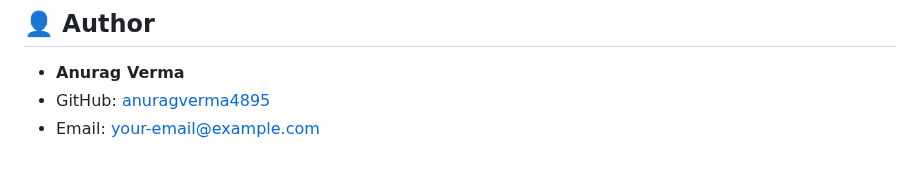
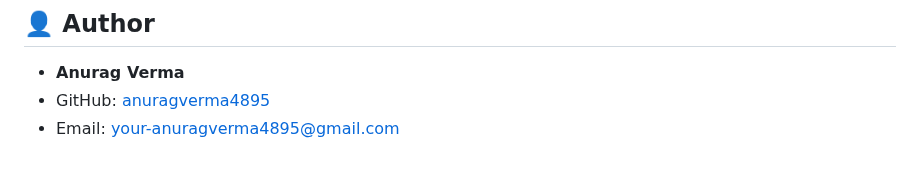
Before and after one commit to anuragverma4895/social-media-api, a Markdown page: README.md, the part around the change. Rendered like a GitHub page.

```diff
--- a/README.md
+++ b/README.md
@@ -156,4 +156,4 @@ This project is licensed under the **MIT License**.
 
 - **Anurag Verma**
 - GitHub: [anuragverma4895](https://github.com/anuragverma4895)
-- Email: your-email@example.com
+- Email: your-anuragverma4895@gmail.com
```
